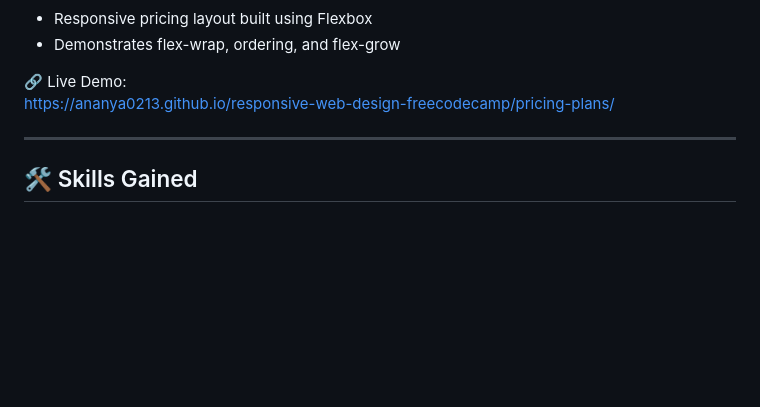
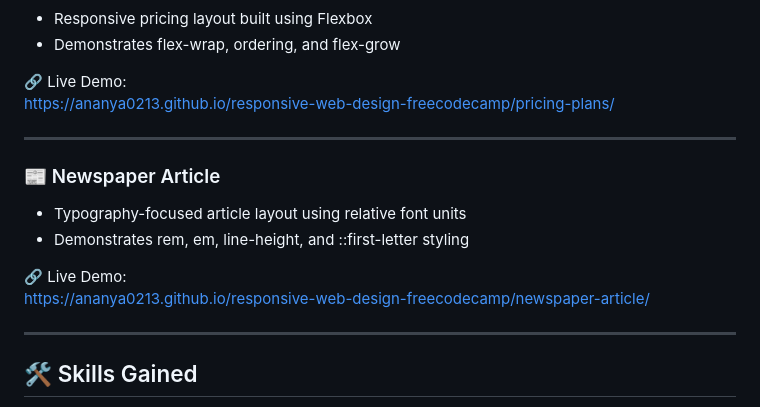
Before and after one commit to Ananya0213/responsive-web-design-freecodecamp, a Markdown page: README.md, the part around the change. Drawn GitHub-style; blank space fills up the shorter version.

Commit message:
Add newspaper article project to README

```diff
--- a/README.md
+++ b/README.md
@@ -178,6 +178,14 @@ https://ananya0213.github.io/responsive-web-design-freecodecamp/confidential-ema
 https://ananya0213.github.io/responsive-web-design-freecodecamp/pricing-plans/
 
 ---
+### 📰 Newspaper Article
+- Typography-focused article layout using relative font units
+- Demonstrates rem, em, line-height, and ::first-letter styling
+
+🔗 Live Demo:
+https://ananya0213.github.io/responsive-web-design-freecodecamp/newspaper-article/
+
+---
 ## 🛠️ Skills Gained
 - HTML5 semantic structure
 - Document metadata and accessibility basics
```
